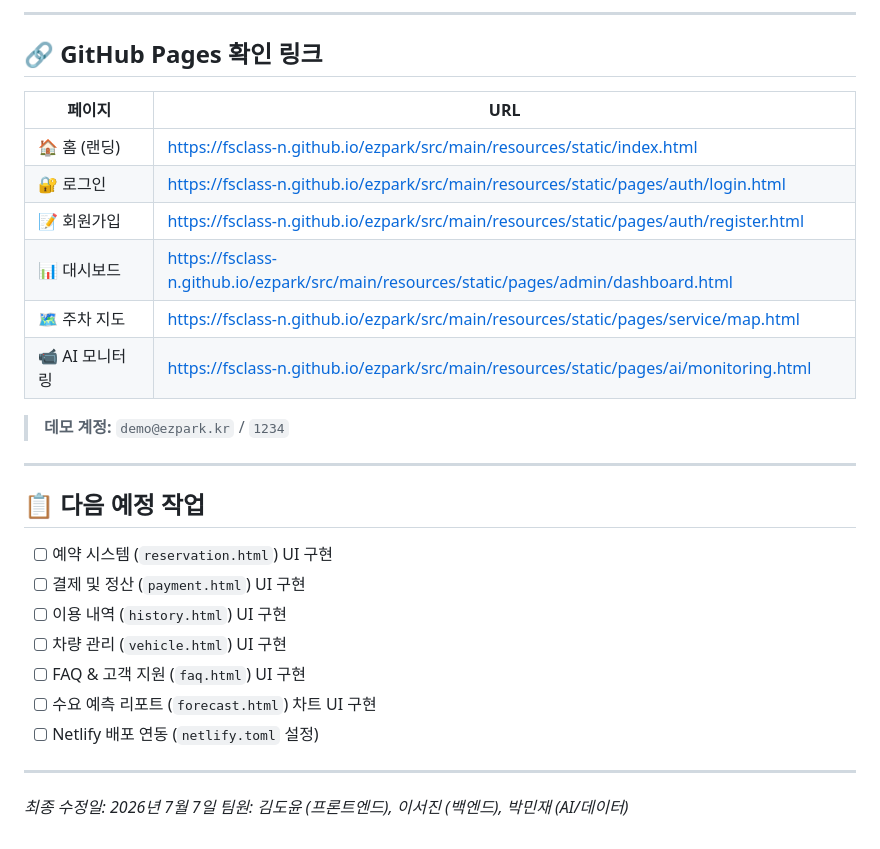
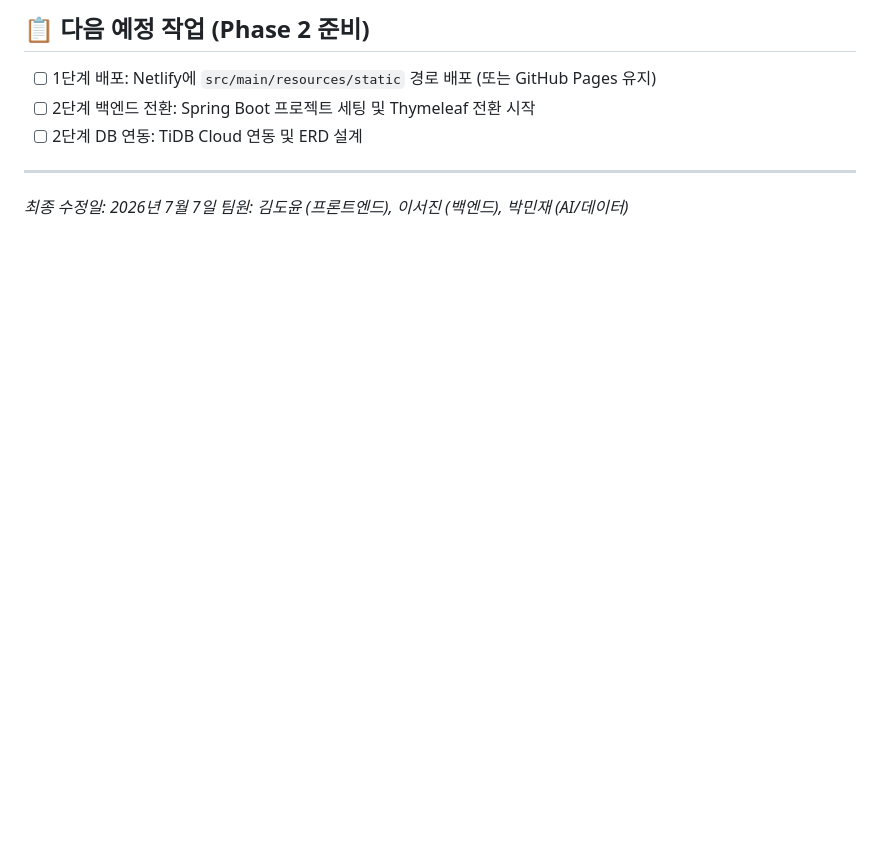
Before and after one commit to fsclass-n/ezpark, a Markdown page: docs/progress.md, the part around one of its changes. Drawn GitHub-style; blank space fills up the shorter version.

```diff
--- a/docs/progress.md
+++ b/docs/progress.md
@@ -116,27 +88,7 @@
----
-
-## 🔗 GitHub Pages 확인 링크
-| 페이지 | URL |
-|--------|-----|
-| 🏠 홈 (랜딩) | https://fsclass-n.github.io/ezpark/src/main/resources/static/index.html |
-| 🔐 로그인 | https://fsclass-n.github.io/ezpark/src/main/resources/static/pages/auth/login.html |
-| 📝 회원가입 | https://fsclass-n.github.io/ezpark/src/main/resources/static/pages/auth/register.html |
-| 📊 대시보드 | https://fsclass-n.github.io/ezpark/src/main/resources/static/pages/admin/dashboard.html |
-| 🗺️ 주차 지도 | https://fsclass-n.github.io/ezpark/src/main/resources/static/pages/service/map.html |
-| 📹 AI 모니터링 | https://fsclass-n.github.io/ezpark/src/main/resources/static/pages/ai/monitoring.html |
-
-> **데모 계정:** `demo@ezpark.kr` / `1234`
-
----
-
-## 📋 다음 예정 작업
-- [ ] 예약 시스템 (`reservation.html`) UI 구현
-- [ ] 결제 및 정산 (`payment.html`) UI 구현
-- [ ] 이용 내역 (`history.html`) UI 구현
-- [ ] 차량 관리 (`vehicle.html`) UI 구현
-- [ ] FAQ & 고객 지원 (`faq.html`) UI 구현
-- [ ] 수요 예측 리포트 (`forecast.html`) 차트 UI 구현
-- [ ] Netlify 배포 연동 (`netlify.toml` 설정)
+## 📋 다음 예정 작업 (Phase 2 준비)
+- [ ] 1단계 배포: Netlify에 `src/main/resources/static` 경로 배포 (또는 GitHub Pages 유지)
+- [ ] 2단계 백엔드 전환: Spring Boot 프로젝트 세팅 및 Thymeleaf 전환 시작
+- [ ] 2단계 DB 연동: TiDB Cloud 연동 및 ERD 설계
 
 ---
 
```
Also changed, not shown: other parts of docs/progress.md (+43 -71 lines).
